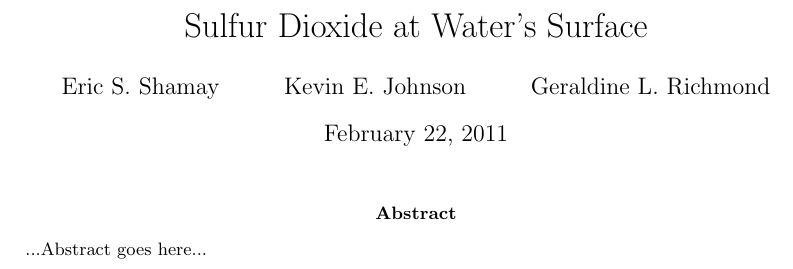
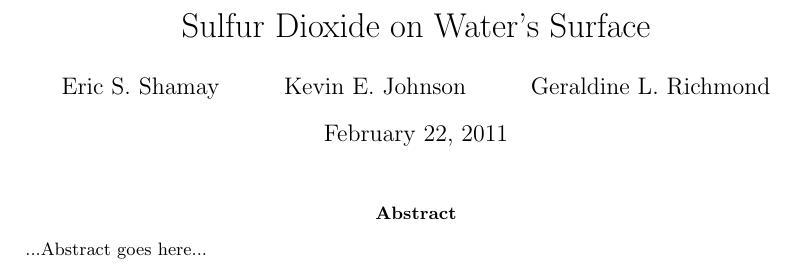
Before and after one commit to eshamay/SulfurDioxideText, a LaTeX paper (Article.tex): part of page 1 of 17, cut so that both start at the same text. Compiled offline with pdfLaTeX.

Commit message:
changed the title

```diff
--- a/Article.tex
+++ b/Article.tex
@@ -10,8 +10,7 @@
 \evensidemargin 0.0in
 \textwidth      6.5in
 
-
-\title{Sulfur Dioxide at Water's Surface}
+\title{Sulfur Dioxide on Water's Surface}
 \author{Eric S. Shamay \and Kevin E. Johnson \and Geraldine L. Richmond}
 
 \begin{document}
```
